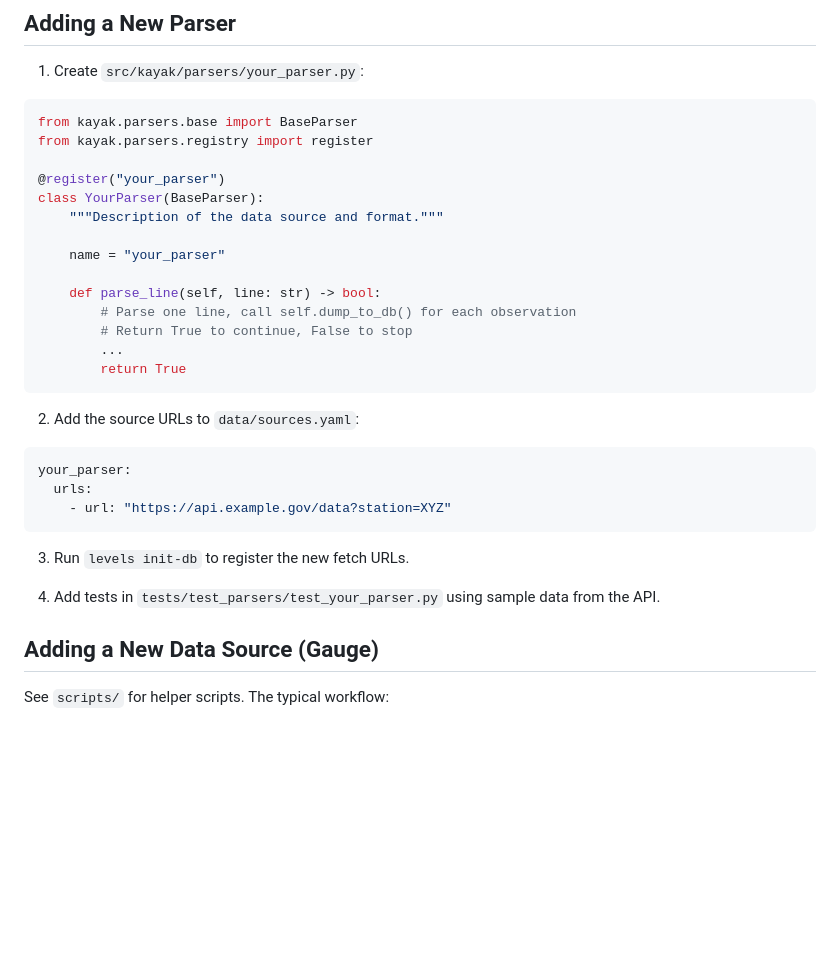
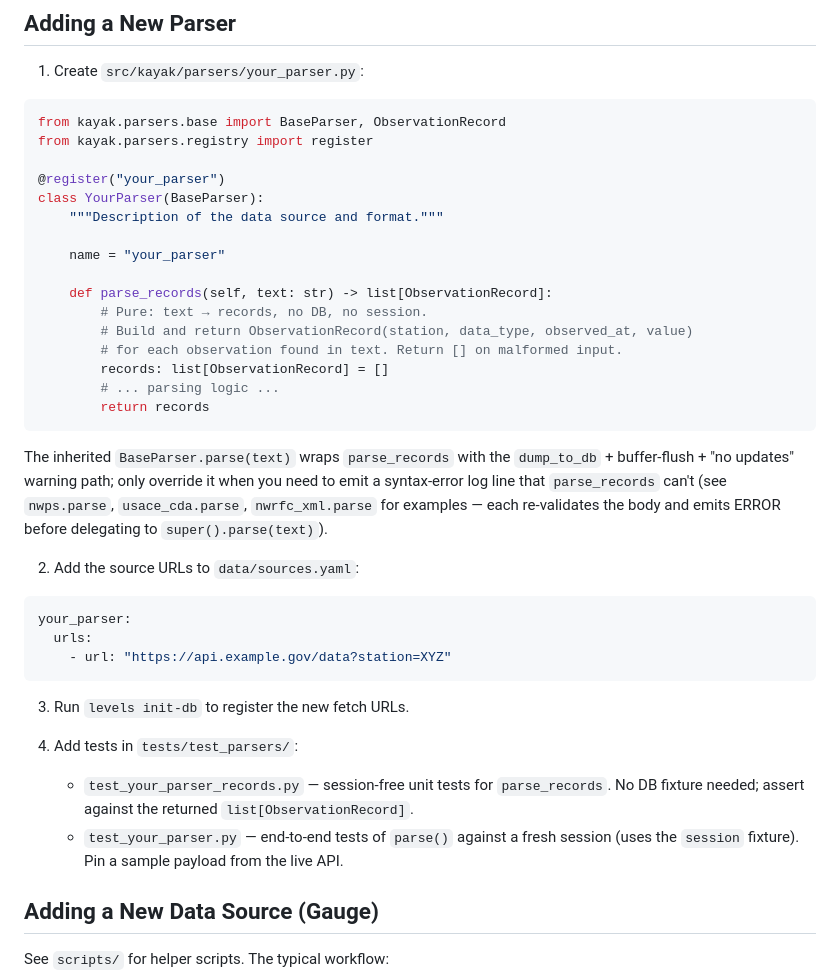
Before and after one commit to mousebrains/kayak_python, a Markdown page: CONTRIBUTING.md, the part around the change. GitHub-like rendering; blank space fills up the shorter version.

Commit message:
docs: update parser-system docs to parse_records contract
CONTRIBUTING.md's "Adding a New Parser" example was still wired to
parse_line + dump_to_db; switch it to the records-returning shape
(which is now the abstract contract) and call out the two-file test
layout we landed during the T3.1 sweep.

CLAUDE.md's parser-system blurb gets the same one-line update.

Co-Authored-By: Claude Opus 4.7 (1M context) <noreply@anthropic.com>

````diff
--- a/CONTRIBUTING.md
+++ b/CONTRIBUTING.md
@@ -57,7 +57,7 @@ When adding a new feature, add tests that cover:
 1. Create `src/kayak/parsers/your_parser.py`:
 
 ```python
-from kayak.parsers.base import BaseParser
+from kayak.parsers.base import BaseParser, ObservationRecord
 from kayak.parsers.registry import register
 
 @register("your_parser")
@@ -66,12 +66,21 @@ class YourParser(BaseParser):
 
     name = "your_parser"
 
-    def parse_line(self, line: str) -> bool:
-        # Parse one line, call self.dump_to_db() for each observation
-        # Return True to continue, False to stop
-        ...
-        return True
+    def parse_records(self, text: str) -> list[ObservationRecord]:
+        # Pure: text → records, no DB, no session.
+        # Build and return ObservationRecord(station, data_type, observed_at, value)
+        # for each observation found in text. Return [] on malformed input.
+        records: list[ObservationRecord] = []
+        # ... parsing logic ...
+        return records
 ```
+
+The inherited `BaseParser.parse(text)` wraps `parse_records` with the
+`dump_to_db` + buffer-flush + "no updates" warning path; only override
+it when you need to emit a syntax-error log line that `parse_records`
+can't (see `nwps.parse`, `usace_cda.parse`, `nwrfc_xml.parse` for
+examples — each re-validates the body and emits ERROR before
+delegating to `super().parse(text)`).
 
 2. Add the source URLs to `data/sources.yaml`:
 
@@ -83,8 +92,13 @@ your_parser:
 
 3. Run `levels init-db` to register the new fetch URLs.
 
-4. Add tests in `tests/test_parsers/test_your_parser.py` using sample data
-   from the API.
+4. Add tests in `tests/test_parsers/`:
+   - `test_your_parser_records.py` — session-free unit tests for
+     `parse_records`. No DB fixture needed; assert against the
+     returned `list[ObservationRecord]`.
+   - `test_your_parser.py` — end-to-end tests of `parse()` against a
+     fresh session (uses the `session` fixture). Pin a sample
+     payload from the live API.
 
 ## Adding a New Data Source (Gauge)
 
````
Also changed, not shown: CLAUDE.md (+1 -1 lines).
